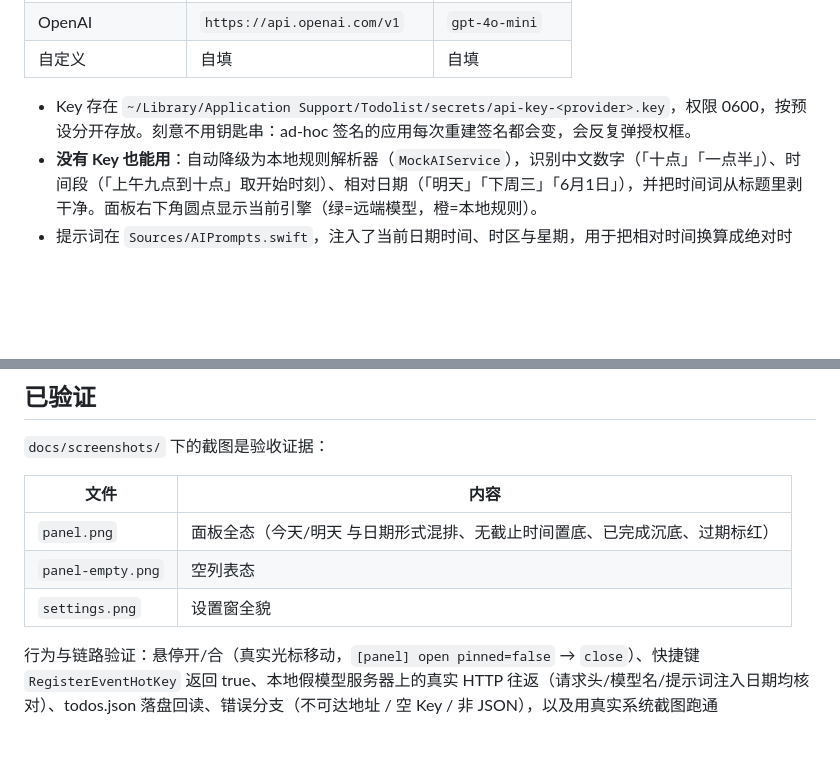
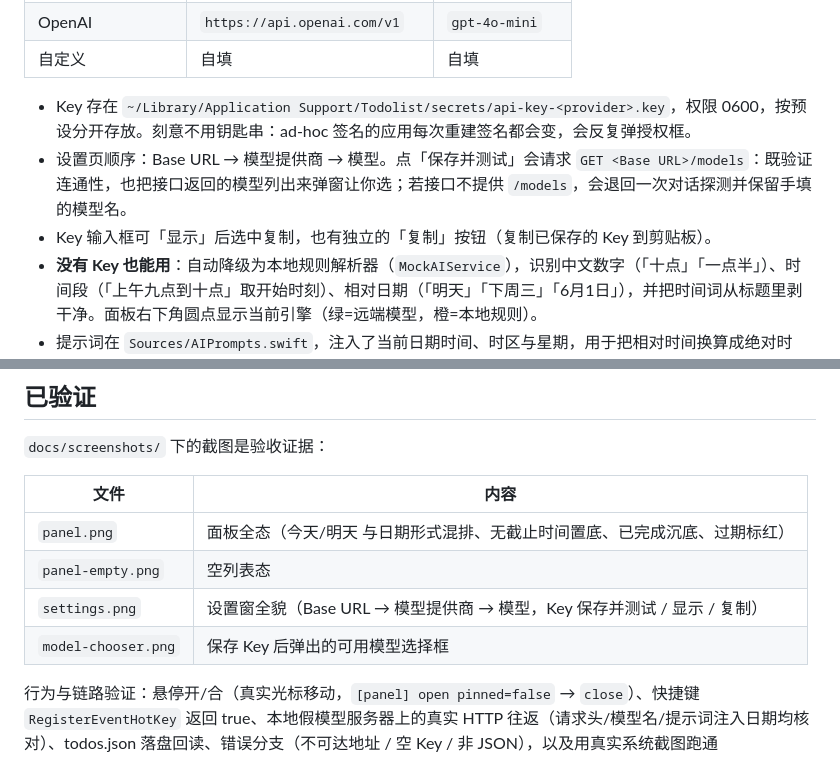
Before and after one commit to Sad-Bee666/Todolist, a Markdown page: README.md, 2 parts joined by grey strips. Rendered like a GitHub page; blank space fills up the shorter version.

```diff
--- a/README.md
+++ b/README.md
@@ -53,6 +53,8 @@ OpenAI 兼容协议（`POST <Base URL>/chat/completions`），三档预设：
 | 自定义 | 自填 | 自填 |
 
 - Key 存在 `~/Library/Application Support/Todolist/secrets/api-key-<provider>.key`，权限 0600，按预设分开存放。刻意不用钥匙串：ad-hoc 签名的应用每次重建签名都会变，会反复弹授权框。
+- 设置页顺序：Base URL → 模型提供商 → 模型。点「保存并测试」会请求 `GET <Base URL>/models`：既验证连通性，也把接口返回的模型列出来弹窗让你选；若接口不提供 `/models`，会退回一次对话探测并保留手填的模型名。
+- Key 输入框可「显示」后选中复制，也有独立的「复制」按钮（复制已保存的 Key 到剪贴板）。
 - **没有 Key 也能用**：自动降级为本地规则解析器（`MockAIService`），识别中文数字（「十点」「一点半」）、时间段（「上午九点到十点」取开始时刻）、相对日期（「明天」「下周三」「6月1日」），并把时间词从标题里剥干净。面板右下角圆点显示当前引擎（绿=远端模型，橙=本地规则）。
 - 提示词在 `Sources/AIPrompts.swift`，注入了当前日期时间、时区与星期，用于把相对时间换算成绝对时间；输出契约为严格 JSON。
 - 手写填入与截图识别共用同一条抽取管线，提交即解析；解析不出结构时，截图文字会回填到输入框供你改。
@@ -93,7 +95,8 @@ Sources/
 | --- | --- |
 | `panel.png` | 面板全态（今天/明天 与日期形式混排、无截止时间置底、已完成沉底、过期标红） |
 | `panel-empty.png` | 空列表态 |
-| `settings.png` | 设置窗全貌 |
+| `settings.png` | 设置窗全貌（Base URL → 模型提供商 → 模型，Key 保存并测试 / 显示 / 复制） |
+| `model-chooser.png` | 保存 Key 后弹出的可用模型选择框 |
 
 行为与链路验证：悬停开/合（真实光标移动，`[panel] open pinned=false` → `close`）、快捷键 `RegisterEventHotKey` 返回 true、本地假模型服务器上的真实 HTTP 往返（请求头/模型名/提示词注入日期均核对）、todos.json 落盘回读、错误分支（不可达地址 / 空 Key / 非 JSON），以及用真实系统截图跑通 `ScreenOCRService.recognizeText`。
 
```
Also changed, not shown: docs/screenshots/model-chooser.png (added), docs/screenshots/settings.png, 6 other files.
